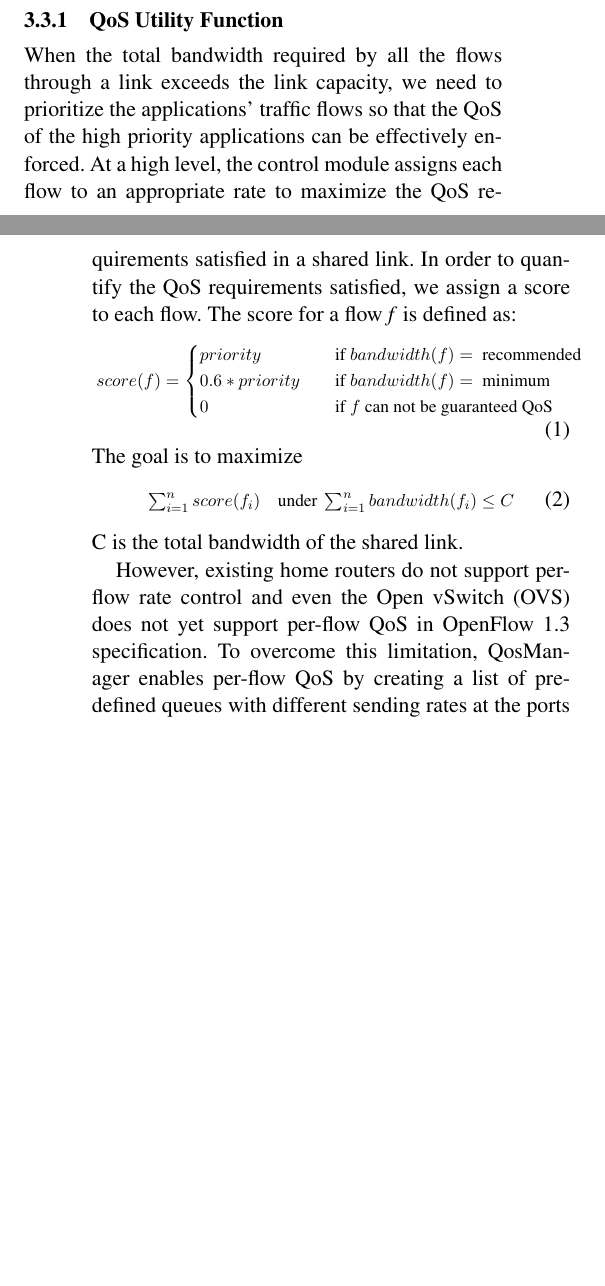
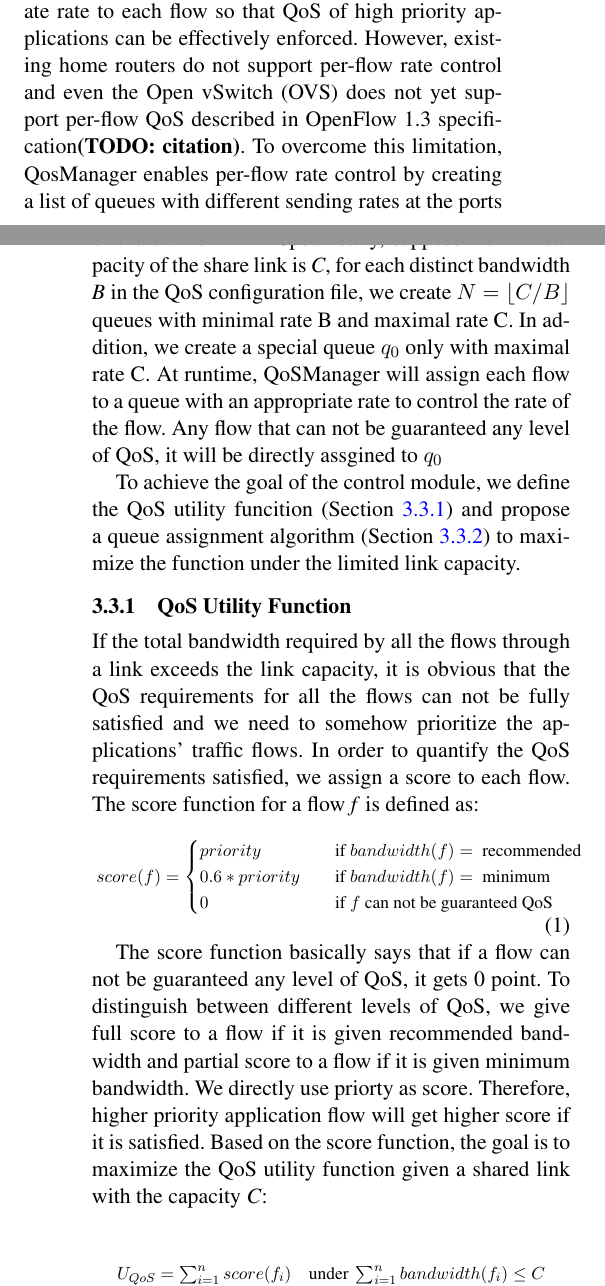
Before and after one commit to yzhang90/QosManager, a LaTeX paper (report/main.tex, which reads report/body/approach.tex): two parts of the columns of pages 3 and 4 of 5, joined at a grey line, cut so that both start at the same text, the shorter picture padded with empty space. Compiled offline with pdfLaTeX; a missing font is replaced by an installed copy or a similar font.

Commit message:
update control module

```diff
--- a/report/body/approach.tex
+++ b/report/body/approach.tex
@@ -76,13 +77,25 @@ performance. \todo{explain the parameters with a concrete example}
 %It is very easy to extend our traffic classfication module to be more fine-grained and flexible. For example, we can easily integrate other approaches, such as DNS-based classifier~\cite{Seddiki_HotSDN14}, to our module. Or we can use the nmeta project~\cite{nmeta} as our traffic classification module.
 
 \subsection{Control Module}
-The control module
+
+The control module is the core of QoSManager. The goal of the control module is to assign an appropriate rate to each flow so that
+QoS of high priority applications can be effectively enforced. However, existing home routers do not support per-flow rate control
+and even the Open vSwitch (OVS) does not yet support per-flow QoS described in OpenFlow 1.3 specification\todo{citation}. To overcome this limitation,
+QosManager enables per-flow rate control by creating a list of queues with different sending rates at the ports of the shared link
+\footnote{Here we assume that all the flows share a single link as shown in ~\reffig{setup}}. Specifically, suppose the link capacity
+of the share link is \emph{C}, for each distinct bandwidth \emph{B} in the QoS configuration file, we create $ N = \lfloor C / B \rfloor $
+queues with minimal rate B and maximal rate C. In addition, we create a special queue $q_0$ only with maximal rate C. At runtime,
+QoSManager will assign each flow to a queue with an appropriate rate to control the rate of the flow. Any flow that can not be guaranteed
+any level of QoS, it will be directly assgined to $q_0$
+
+To achieve the goal of the control module, we define the QoS utility funcition (\refsect{qosUF}) and propose a queue assignment
+algorithm (\refsect{queueAssignAlgo}) to maximize the function under the limited link capacity.
+
 \subsubsection{QoS Utility Function}
-\label{sect:qos untility funciton}
-When the total bandwidth required by all the flows through a link exceeds the link capacity, we need to prioritize the applications'
-traffic flows so that the QoS of the high priority applications can be effectively enforced. At a high level, the control module
-assigns each flow to an appropriate rate to maximize the QoS requirements satisfied in a shared link. In order to quantify the QoS
-requirements satisfied, we assign a score to each flow. The score for a flow \emph{f} is defined as:
+\label{sect:qosUF}
+If the total bandwidth required by all the flows through a link exceeds the link capacity, it is obvious that the QoS requirements for
+all the flows can not be fully satisfied and we need to somehow prioritize the applications' traffic flows. In order to quantify the QoS
+requirements satisfied, we assign a score to each flow. The score function for a flow \emph{f} is defined as:
 \begin{equation}
 \scalebox{0.8}{
   $score(f) =
@@ -93,14 +106,15 @@ requirements satisfied, we assign a score to each flow. The score for a flow \em
     \end{cases}$
 }
 \end{equation}
-The goal is to maximize
+
+The score function basically says that if a flow can not be guaranteed any level of QoS, it gets 0 point. To distinguish between different
+levels of QoS, we give full score to a flow if it is given recommended bandwidth and partial score to a flow if it is given minimum bandwidth.
+We directly use priorty as score. Therefore, higher priority application flow will get higher score if it is satisfied. Based on the score
+function, the goal is to maximize the QoS utility function given a shared link with the capacity \emph{C}:
+
 \begin{equation}
 \scalebox{0.8}{
- $\sum_{i=1}^{n} score(f_i) \quad \text{under } \sum_{i=1}^{n} bandwidth(f_i) \leq C $
+  $ U_{QoS} = \sum_{i=1}^{n} score(f_i) \quad \text{under } \sum_{i=1}^{n} bandwidth(f_i) \leq C $
 }
 \end{equation}
-C is the total bandwidth of the shared link.
 
-However, existing home routers do not support per-flow rate control and even the Open vSwitch (OVS) does not yet support per-flow QoS
-in OpenFlow 1.3 specification. To overcome this limitation, QosManager enables per-flow QoS by creating a list of pre-defined queues
-with different sending rates at the ports of the shared link. Here we assume that all the flows share a single link as shown in \reffig{setup}.
@@ -116,2 +126,3 @@ In order to make this approach to work,
 
 \subsubsection{Dynamic queue assignment algorithm}
+\label{sect:queueAssignAlgo}
```
Also changed, not shown: report/body/introduction.tex (+14 -14 lines), report/main.pdf, report/body/approach.tex (20 more changed lines).
